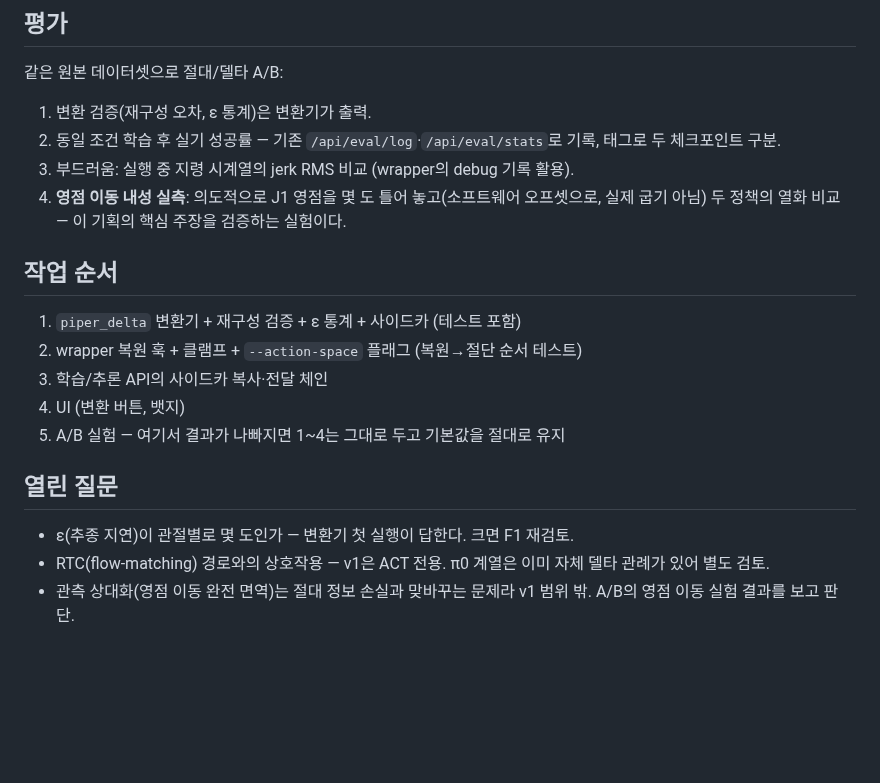
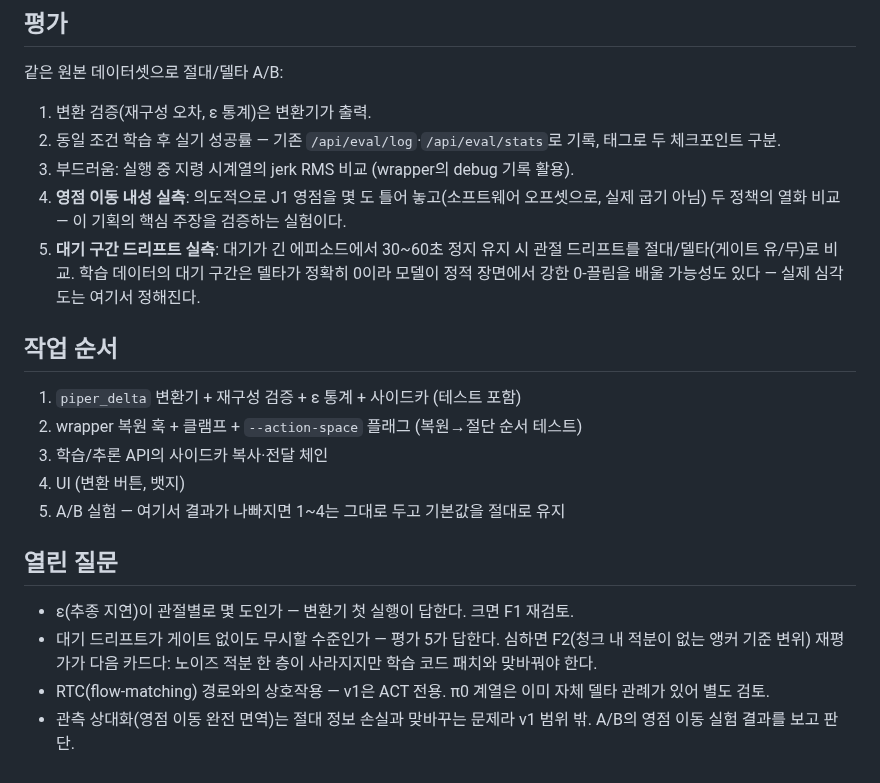
Before and after one commit to WeGo-Robotics/wego-piper-web, a Markdown page: feature/act-delta.md, the part around one of its changes. GitHub-like rendering; blank space fills up the shorter version.

```diff
--- a/feature/act-delta.md
+++ b/feature/act-delta.md
@@ -134,6 +180,10 @@ chunk_abs   = anchor + cumsum(chunk_delta[..., delta_dims]) # 절대 복원
 4. **영점 이동 내성 실측**: 의도적으로 J1 영점을 몇 도 틀어 놓고(소프트웨어
    오프셋으로, 실제 굽기 아님) 두 정책의 열화 비교 — 이 기획의 핵심 주장을
    검증하는 실험이다.
+5. **대기 구간 드리프트 실측**: 대기가 긴 에피소드에서 30~60초 정지 유지 시
+   관절 드리프트를 절대/델타(게이트 유/무)로 비교. 학습 데이터의 대기 구간은
+   델타가 정확히 0이라 모델이 정적 장면에서 강한 0-끌림을 배울 가능성도
+   있다 — 실제 심각도는 여기서 정해진다.
 
 ## 작업 순서
 
@@ -146,6 +196,9 @@ chunk_abs   = anchor + cumsum(chunk_delta[..., delta_dims]) # 절대 복원
 ## 열린 질문
 
 - ε(추종 지연)이 관절별로 몇 도인가 — 변환기 첫 실행이 답한다. 크면 F1 재검토.
+- 대기 드리프트가 게이트 없이도 무시할 수준인가 — 평가 5가 답한다. 심하면
+  F2(청크 내 적분이 없는 앵커 기준 변위) 재평가가 다음 카드다: 노이즈 적분
+  한 층이 사라지지만 학습 코드 패치와 맞바꿔야 한다.
 - RTC(flow-matching) 경로와의 상호작용 — v1은 ACT 전용. π0 계열은 이미 자체
   델타 관례가 있어 별도 검토.
 - 관측 상대화(영점 이동 완전 면역)는 절대 정보 손실과 맞바꾸는 문제라 v1
```
Also changed, not shown: other parts of feature/act-delta.md (+46 -0 lines).
